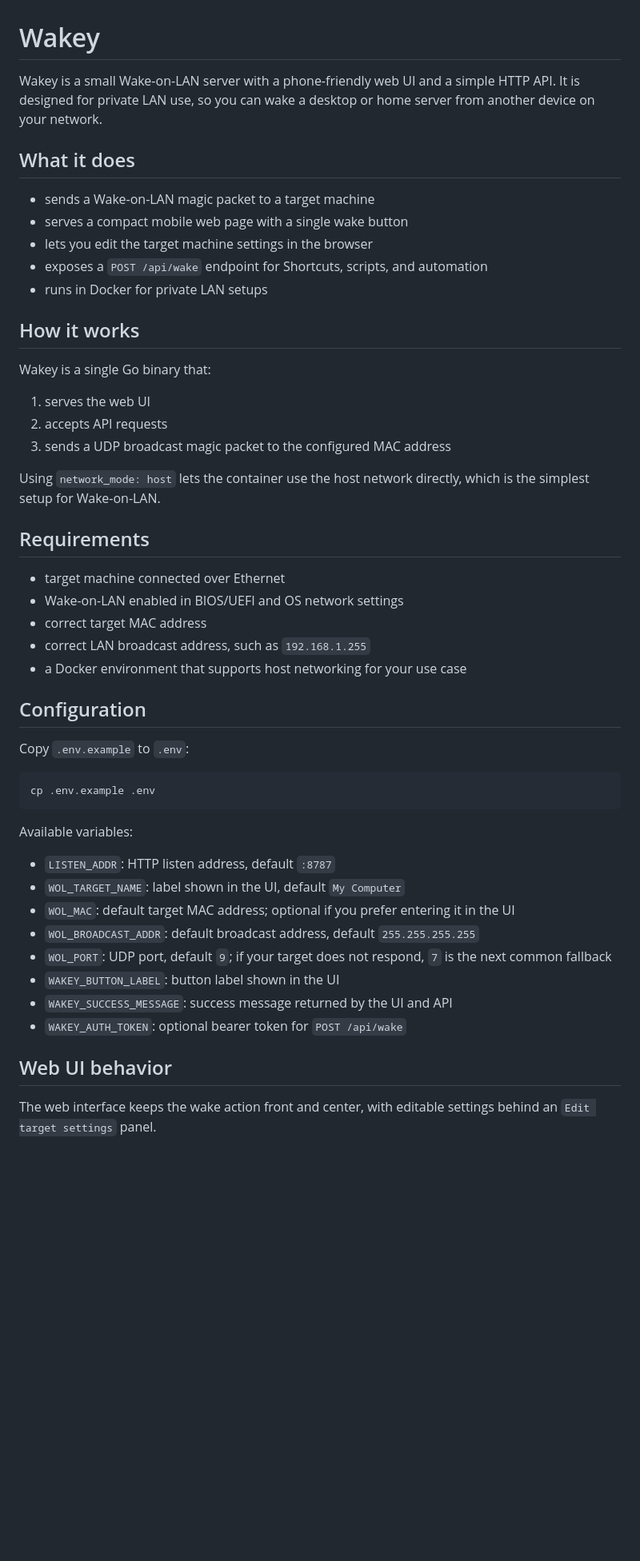
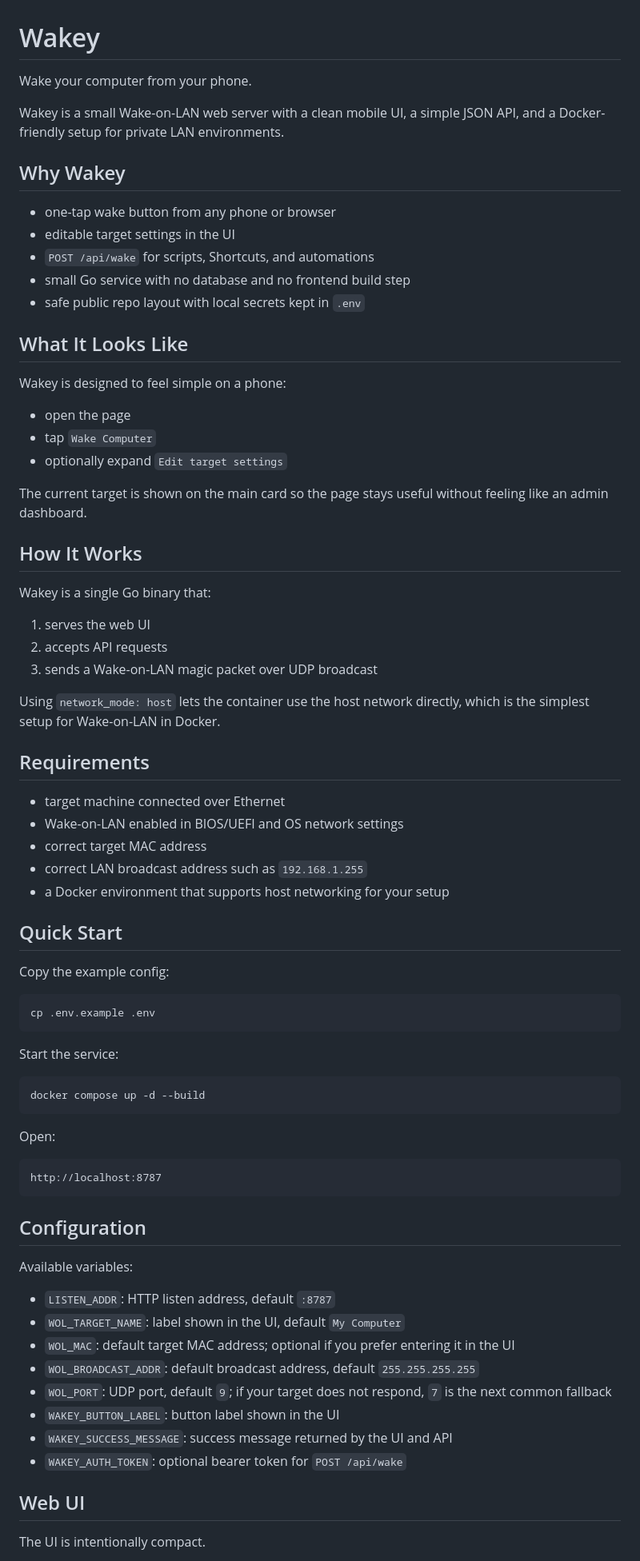
Before and after one commit to Cesarsk/wakey, a Markdown page: README.md, the part around one of its changes. Shown at 80% size. GitHub-like rendering; blank space fills up the shorter version.

````diff
--- a/README.md
+++ b/README.md
@@ -1,40 +1,66 @@
 # Wakey
 
-Wakey is a small Wake-on-LAN server with a phone-friendly web UI and a simple HTTP API. It is designed for private LAN use, so you can wake a desktop or home server from another device on your network.
+Wake your computer from your phone.
 
-## What it does
+Wakey is a small Wake-on-LAN web server with a clean mobile UI, a simple JSON API, and a Docker-friendly setup for private LAN environments.
 
-- sends a Wake-on-LAN magic packet to a target machine
-- serves a compact mobile web page with a single wake button
-- lets you edit the target machine settings in the browser
-- exposes a `POST /api/wake` endpoint for Shortcuts, scripts, and automation
-- runs in Docker for private LAN setups
+## Why Wakey
 
-## How it works
+- one-tap wake button from any phone or browser
+- editable target settings in the UI
+- `POST /api/wake` for scripts, Shortcuts, and automations
+- small Go service with no database and no frontend build step
+- safe public repo layout with local secrets kept in `.env`
+
+## What It Looks Like
+
+Wakey is designed to feel simple on a phone:
+
+- open the page
+- tap `Wake Computer`
+- optionally expand `Edit target settings`
+
+The current target is shown on the main card so the page stays useful without feeling like an admin dashboard.
+
+## How It Works
 
 Wakey is a single Go binary that:
 
 1. serves the web UI
 2. accepts API requests
-3. sends a UDP broadcast magic packet to the configured MAC address
+3. sends a Wake-on-LAN magic packet over UDP broadcast
 
-Using `network_mode: host` lets the container use the host network directly, which is the simplest setup for Wake-on-LAN.
+Using `network_mode: host` lets the container use the host network directly, which is the simplest setup for Wake-on-LAN in Docker.
 
 ## Requirements
 
 - target machine connected over Ethernet
 - Wake-on-LAN enabled in BIOS/UEFI and OS network settings
 - correct target MAC address
-- correct LAN broadcast address, such as `192.168.1.255`
-- a Docker environment that supports host networking for your use case
+- correct LAN broadcast address such as `192.168.1.255`
+- a Docker environment that supports host networking for your setup
 
-## Configuration
+## Quick Start
 
-Copy `.env.example` to `.env`:
+Copy the example config:
 
 ```sh
 cp .env.example .env
 ```
+
+Start the service:
+
+```sh
+docker compose up -d --build
+```
+
+Open:
+
+```text
+http://localhost:8787
+```
+
+## Configuration
 
 Available variables:
 
@@ -47,7 +73,7 @@ Available variables:
 - `WAKEY_SUCCESS_MESSAGE`: success message returned by the UI and API
 - `WAKEY_AUTH_TOKEN`: optional bearer token for `POST /api/wake`
 
-## Web UI behavior
+## Web UI
 
-The web interface keeps the wake action front and center, with editable settings behind an `Edit target settings` panel.
+The UI is intentionally compact.
 
````
Also changed, not shown: other parts of README.md (+39 -32 lines).
